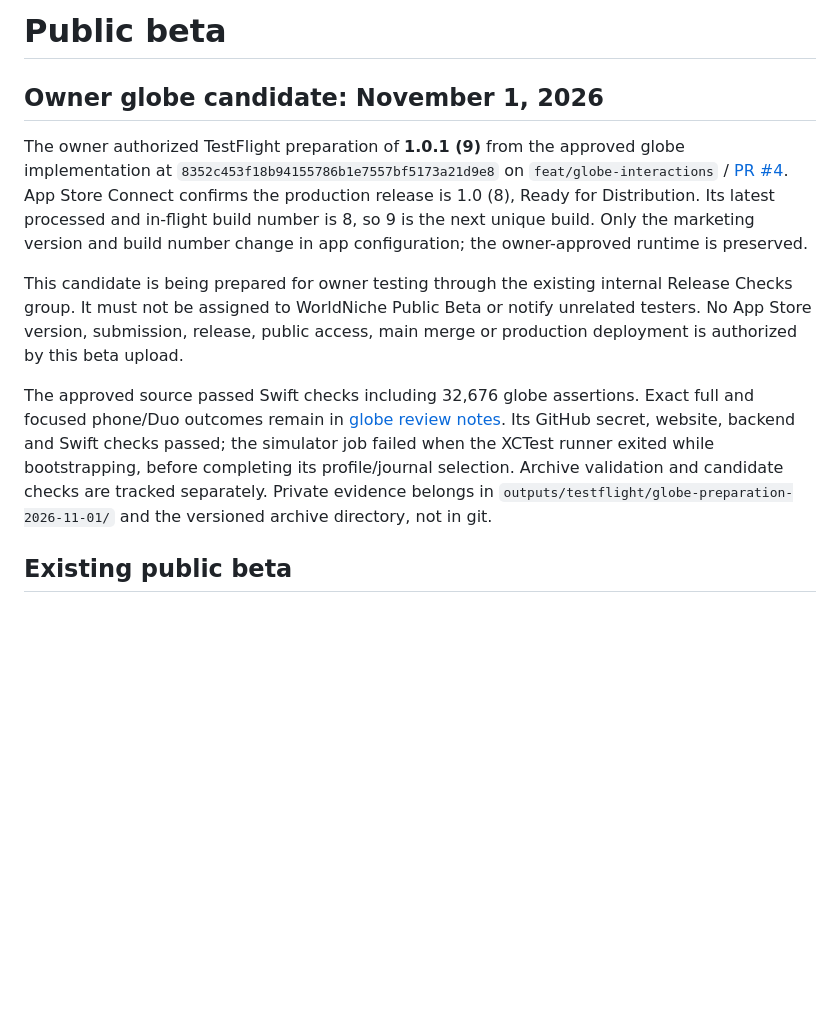
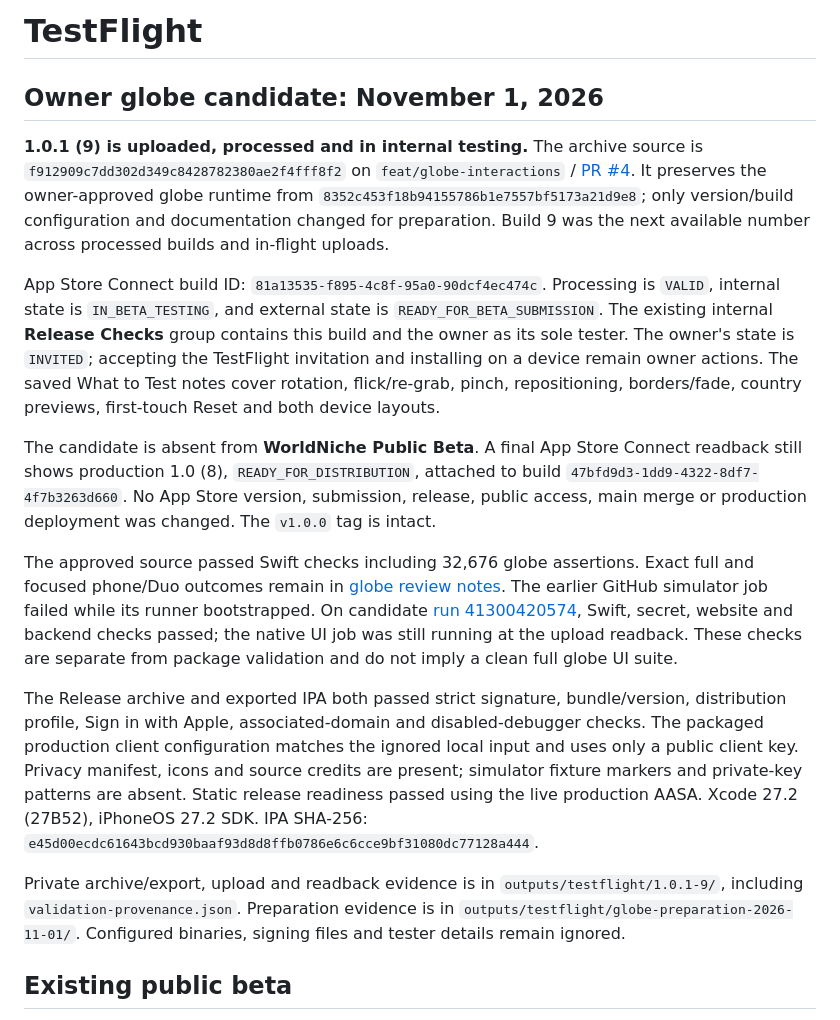
Before and after one commit to RedaB2/WorldNiche, a Markdown page: docs/testflight.md, the part around the change. Drawn GitHub-style; blank space fills up the shorter version.

Commit message:
Record owner TestFlight build 1.0.1 (9) and validation

```diff
--- a/docs/testflight.md
+++ b/docs/testflight.md
@@ -1,12 +1,18 @@
-# Public beta
+# TestFlight
 
 ## Owner globe candidate: November 1, 2026
 
-The owner authorized TestFlight preparation of **1.0.1 (9)** from the approved globe implementation at `8352c453f18b94155786b1e7557bf5173a21d9e8` on `feat/globe-interactions` / [PR #4](https://github.com/RedaB2/WorldNiche/pull/4). App Store Connect confirms the production release is 1.0 (8), Ready for Distribution. Its latest processed and in-flight build number is 8, so 9 is the next unique build. Only the marketing version and build number change in app configuration; the owner-approved runtime is preserved.
+**1.0.1 (9) is uploaded, processed and in internal testing.** The archive source is `f912909c7dd302d349c8428782380ae2f4fff8f2` on `feat/globe-interactions` / [PR #4](https://github.com/RedaB2/WorldNiche/pull/4). It preserves the owner-approved globe runtime from `8352c453f18b94155786b1e7557bf5173a21d9e8`; only version/build configuration and documentation changed for preparation. Build 9 was the next available number across processed builds and in-flight uploads.
 
-This candidate is being prepared for owner testing through the existing internal Release Checks group. It must not be assigned to WorldNiche Public Beta or notify unrelated testers. No App Store version, submission, release, public access, main merge or production deployment is authorized by this beta upload.
+App Store Connect build ID: `81a13535-f895-4c8f-95a0-90dcf4ec474c`. Processing is `VALID`, internal state is `IN_BETA_TESTING`, and external state is `READY_FOR_BETA_SUBMISSION`. The existing internal **Release Checks** group contains this build and the owner as its sole tester. The owner's state is `INVITED`; accepting the TestFlight invitation and installing on a device remain owner actions. The saved What to Test notes cover rotation, flick/re-grab, pinch, repositioning, borders/fade, country previews, first-touch Reset and both device layouts.
 
-The approved source passed Swift checks including 32,676 globe assertions. Exact full and focused phone/Duo outcomes remain in [globe review notes](globe-interactions.md). Its GitHub secret, website, backend and Swift checks passed; the simulator job failed when the XCTest runner exited while bootstrapping, before completing its profile/journal selection. Archive validation and candidate checks are tracked separately. Private evidence belongs in `outputs/testflight/globe-preparation-2026-11-01/` and the versioned archive directory, not in git.
+The candidate is absent from **WorldNiche Public Beta**. A final App Store Connect readback still shows production 1.0 (8), `READY_FOR_DISTRIBUTION`, attached to build `47bfd9d3-1dd9-4322-8df7-4f7b3263d660`. No App Store version, submission, release, public access, main merge or production deployment was changed. The `v1.0.0` tag is intact.
+
+The approved source passed Swift checks including 32,676 globe assertions. Exact full and focused phone/Duo outcomes remain in [globe review notes](globe-interactions.md). The earlier GitHub simulator job failed while its runner bootstrapped. On candidate [run 41300420574](https://github.com/RedaB2/WorldNiche/actions/runs/41300420574), Swift, secret, website and backend checks passed; the native UI job was still running at the upload readback. These checks are separate from package validation and do not imply a clean full globe UI suite.
+
+The Release archive and exported IPA both passed strict signature, bundle/version, distribution profile, Sign in with Apple, associated-domain and disabled-debugger checks. The packaged production client configuration matches the ignored local input and uses only a public client key. Privacy manifest, icons and source credits are present; simulator fixture markers and private-key patterns are absent. Static release readiness passed using the live production AASA. Xcode 27.2 (27B52), iPhoneOS 27.2 SDK. IPA SHA-256: `e45d00ecdc61643bcd930baaf93d8d8ffb0786e6c6cce9bf31080dc77128a444`.
+
+Private archive/export, upload and readback evidence is in `outputs/testflight/1.0.1-9/`, including `validation-provenance.json`. Preparation evidence is in `outputs/testflight/globe-preparation-2026-11-01/`. Configured binaries, signing files and tester details remain ignored.
 
 ## Existing public beta
 
```
Also changed, not shown: docs/globe-interactions.md (+1 -1 lines), docs/handoff.md (+1 -1 lines).
